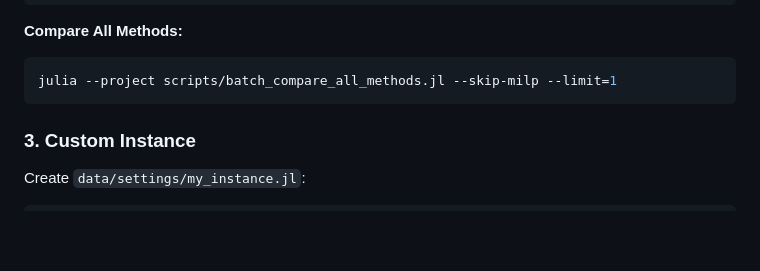
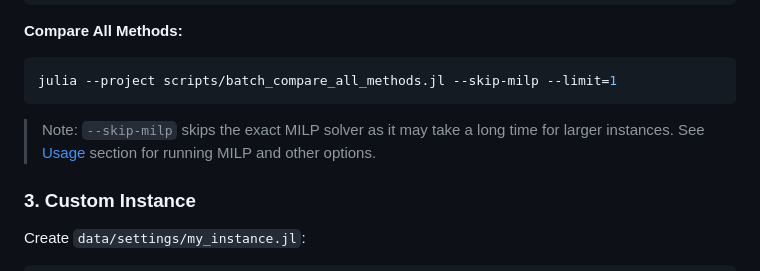
Before and after one commit to ndlopes-github/ShoeOptSetupTime, a Markdown page: README.md, the part around the change. Rendered like a GitHub page; blank space fills up the shorter version.

Commit message:
docs: update README.md

````diff
--- a/README.md
+++ b/README.md
@@ -63,6 +63,7 @@ julia --project scripts/run_sa.jl
 ```bash
 julia --project scripts/batch_compare_all_methods.jl --skip-milp --limit=1
 ```
+> Note: `--skip-milp` skips the exact MILP solver as it may take a long time for larger instances. See [Usage](#-usage) section for running MILP and other options.
 
 ### 3. Custom Instance
 
````
